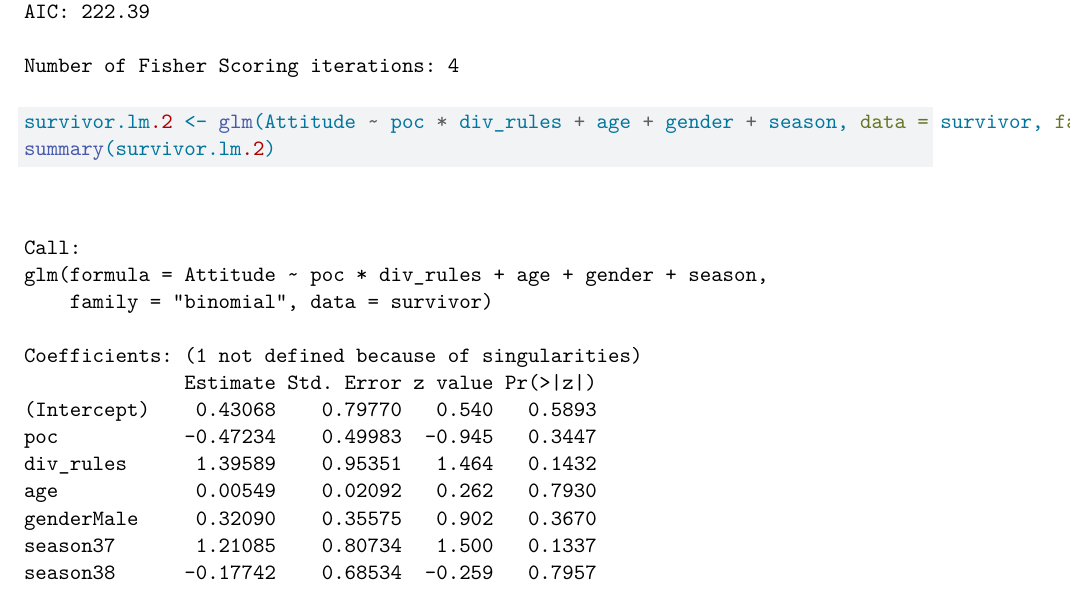
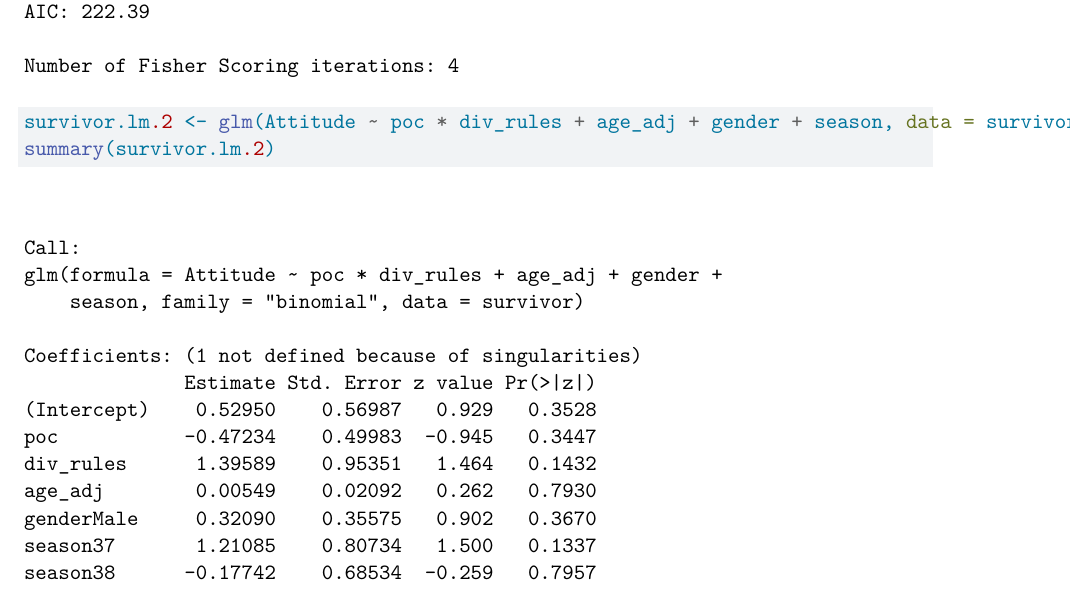
Before and after one commit to CDarling25/SDS291FinalProject, a Quarto document (Survivor.qmd): part of page 6 of 7, cut so that both start at the same text. Rendered offline with R 4.5, knitr and Pandoc in place of Quarto, then LaTeX, with nearby package versions; some code elsewhere in the file could not run offline.

Commit message:
changed age predictor to age_adj
changed age predictor to age_adj

````diff
--- a/Survivor.qmd
+++ b/Survivor.qmd
@@ -82,7 +82,7 @@ survivor.lm <- glm(Attitude ~ poc * div_rules + season, data = survivor, family
 summary(survivor.lm)
 survivor.lm.1 <- glm(Attitude ~ poc * div_rules + age + season, data = survivor, family = "binomial")
 summary(survivor.lm.1)
-survivor.lm.2 <- glm(Attitude ~ poc * div_rules + age + gender + season, data = survivor, family = "binomial")
+survivor.lm.2 <- glm(Attitude ~ poc * div_rules + age_adj + gender + season, data = survivor, family = "binomial")
 summary(survivor.lm.2)
 ```
 
````
